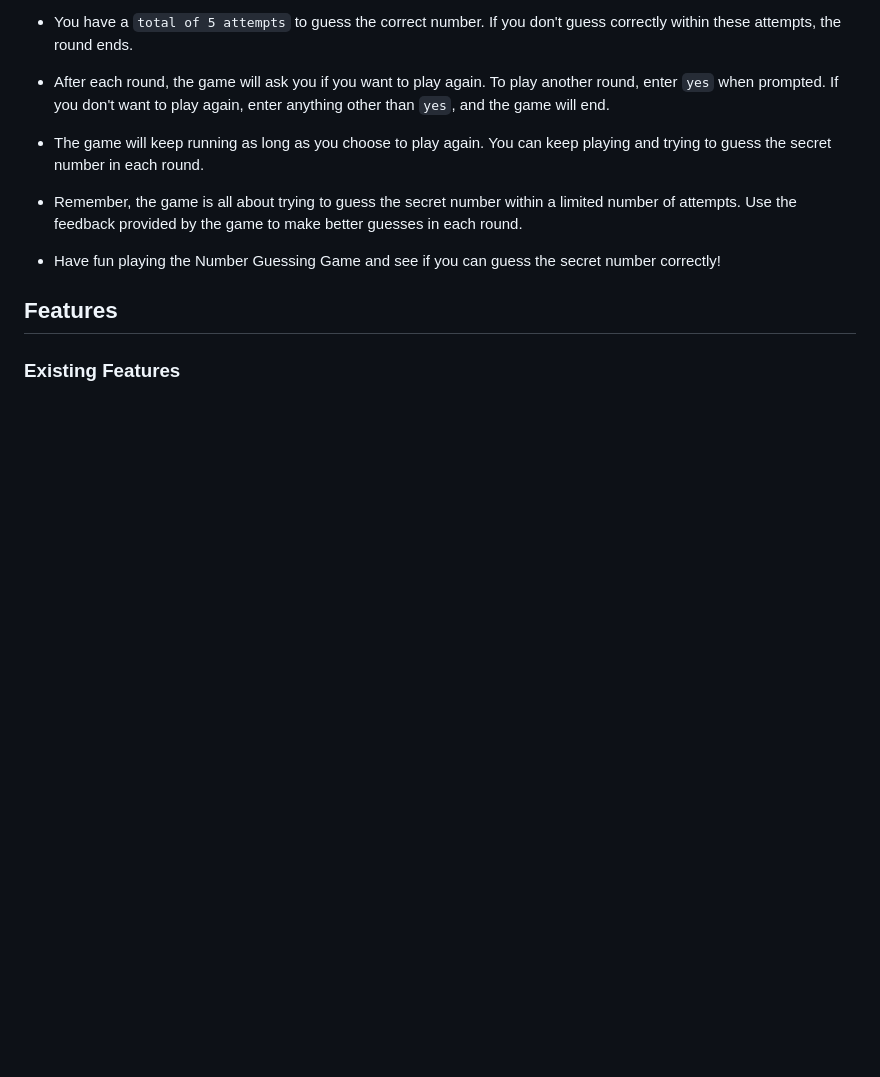
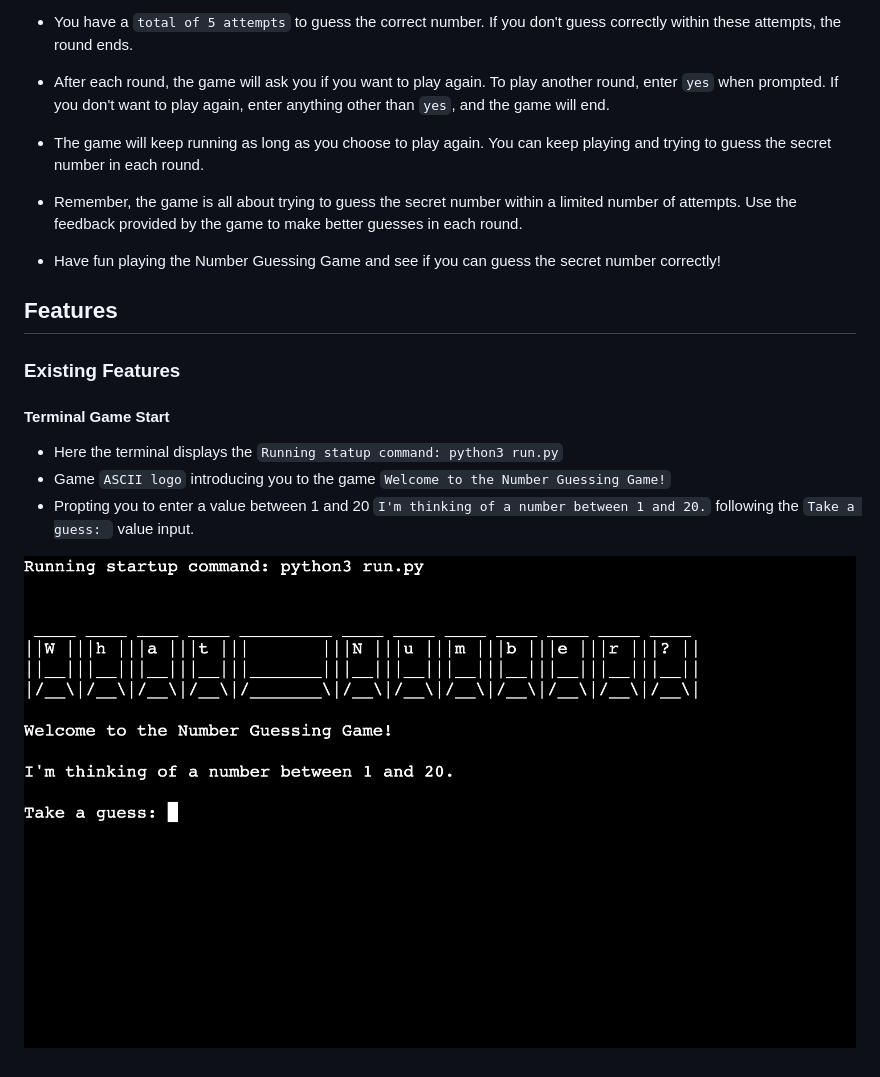
Before and after one commit to matthewbrownlow/what-number, a Markdown page: README.md, the part around the change. Rendered like a GitHub page; pictures changed too: assets/images/README.md/terminal-game-start.png (added); blank space fills up the shorter version.

Commit message:
Add Terminal Game Start screenshot and supporting info to the Existing Features section in the README.md file

```diff
--- a/README.md
+++ b/README.md
@@ -40,3 +40,9 @@ To play the number guessing game, follow these steps:
 
 ## Features
 ### Existing Features
+#### Terminal Game Start
+- Here the terminal displays the `Running statup command: python3 run.py`
+- Game `ASCII logo` introducing you to the game `Welcome to the Number Guessing Game!`
+- Propting you to enter a value between 1 and 20 `I'm thinking of a number between 1 and 20.` following the `Take a guess: ` value input.
+
+![Screenshot of beginning game terminal](assets/images/README.md/terminal-game-start.png)
```
Also changed, not shown: assets/images/README.md/terminal-game-correct-guess.png (added), assets/images/README.md/terminal-game-incorrect-guess-too-high.png (added), assets/images/README.md/terminal-game-incorrect-guess-too-low.png (added), assets/images/README.md/terminal-game-incorrect-value-entered-error-message.png (added), assets/images/README.md/terminal-game-max-attempts-play-again-message.png (added).
